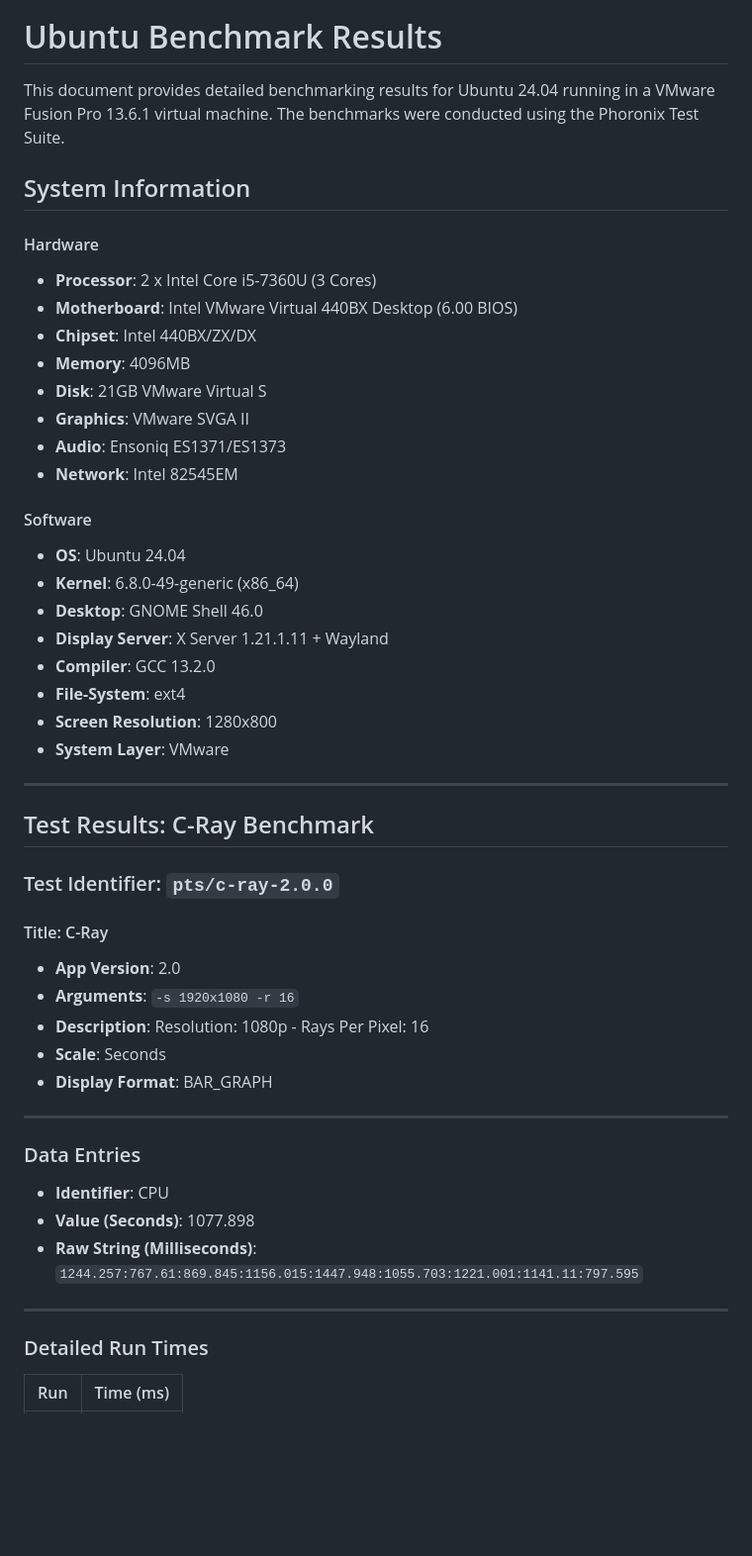
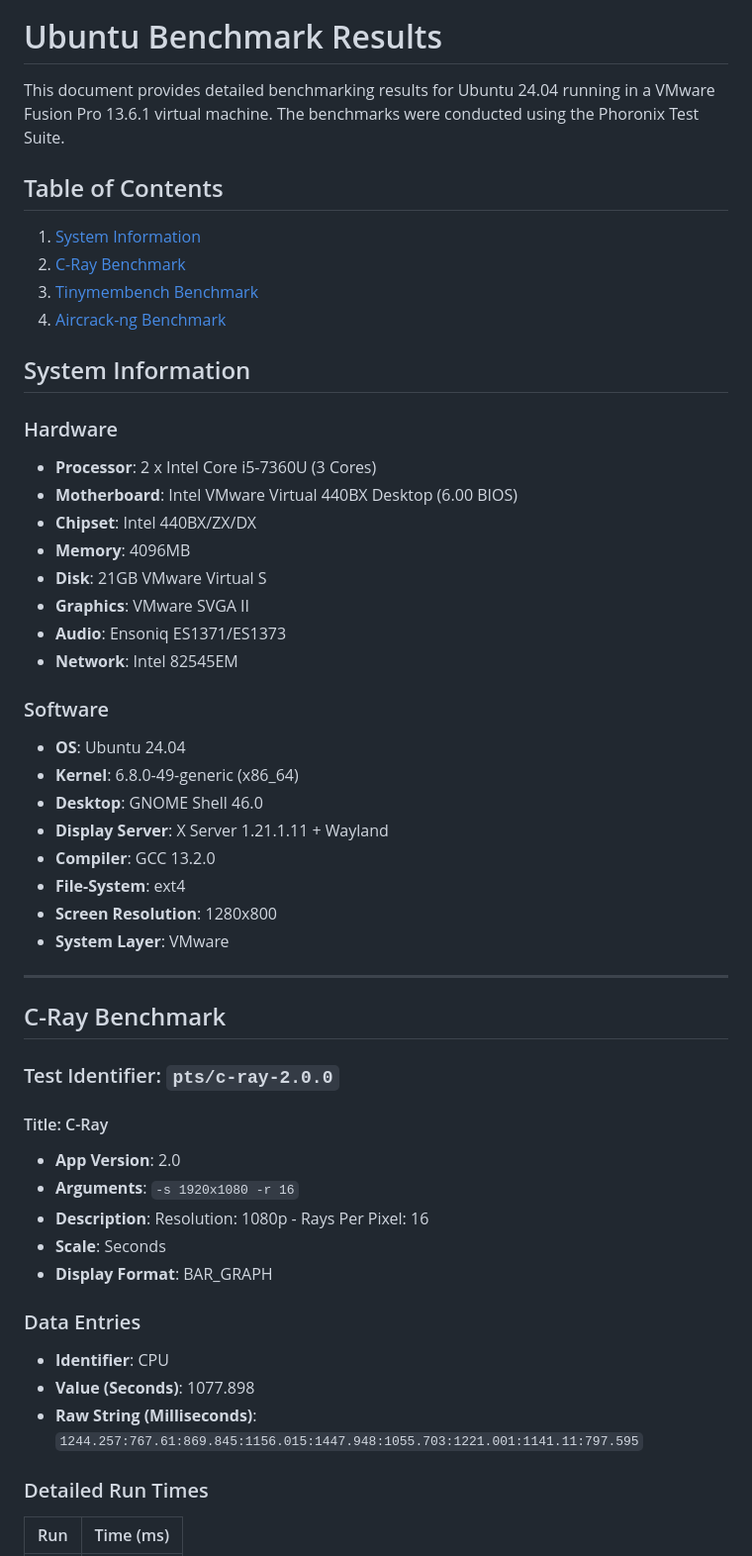
Before and after one commit to Builder106/LinuxBenchHub, a Markdown page: benchmarks/ubuntu/ubuntu.md, the part around the change printed below. Shown: that part at 99% size. Rendered like a GitHub page; blank space fills up the shorter version.

Commit message:
Enhance Ubuntu benchmarking documentation with structured table of contents and improved section headings

```diff
--- a/benchmarks/ubuntu/ubuntu.md
+++ b/benchmarks/ubuntu/ubuntu.md
@@ -2,9 +2,15 @@
 
 This document provides detailed benchmarking results for Ubuntu 24.04 running in a VMware Fusion Pro 13.6.1 virtual machine. The benchmarks were conducted using the Phoronix Test Suite.
 
+## Table of Contents
+1. [System Information](#system-information)
+2. [C-Ray Benchmark](#c-ray-benchmark)
+3. [Tinymembench Benchmark](#tinymembench-benchmark)
+4. [Aircrack-ng Benchmark](#aircrack-ng-benchmark)
+
 ## System Information
 
-#### Hardware
+### Hardware
 - **Processor**: 2 x Intel Core i5-7360U (3 Cores)
 - **Motherboard**: Intel VMware Virtual 440BX Desktop (6.00 BIOS)
 - **Chipset**: Intel 440BX/ZX/DX
@@ -14,7 +20,7 @@ This document provides detailed benchmarking results for Ubuntu 24.04 running in
 - **Audio**: Ensoniq ES1371/ES1373
 - **Network**: Intel 82545EM
 
-#### Software
+### Software
 - **OS**: Ubuntu 24.04
 - **Kernel**: 6.8.0-49-generic (x86_64)
 - **Desktop**: GNOME Shell 46.0
@@ -26,7 +32,7 @@ This document provides detailed benchmarking results for Ubuntu 24.04 running in
 
 ---
 
-## Test Results: C-Ray Benchmark
+## C-Ray Benchmark
 
 ### Test Identifier: `pts/c-ray-2.0.0`
 
@@ -37,14 +43,10 @@ This document provides detailed benchmarking results for Ubuntu 24.04 running in
 - **Scale**: Seconds
 - **Display Format**: BAR_GRAPH
 
----
-
 ### Data Entries
 - **Identifier**: CPU
 - **Value (Seconds)**: 1077.898
 - **Raw String (Milliseconds)**: `1244.257:767.61:869.845:1156.015:1447.948:1055.703:1221.001:1141.11:797.595`
-
----
 
 ### Detailed Run Times
 
```
Also changed, not shown: other parts of benchmarks/ubuntu/ubuntu.md (+4 -24 lines).
